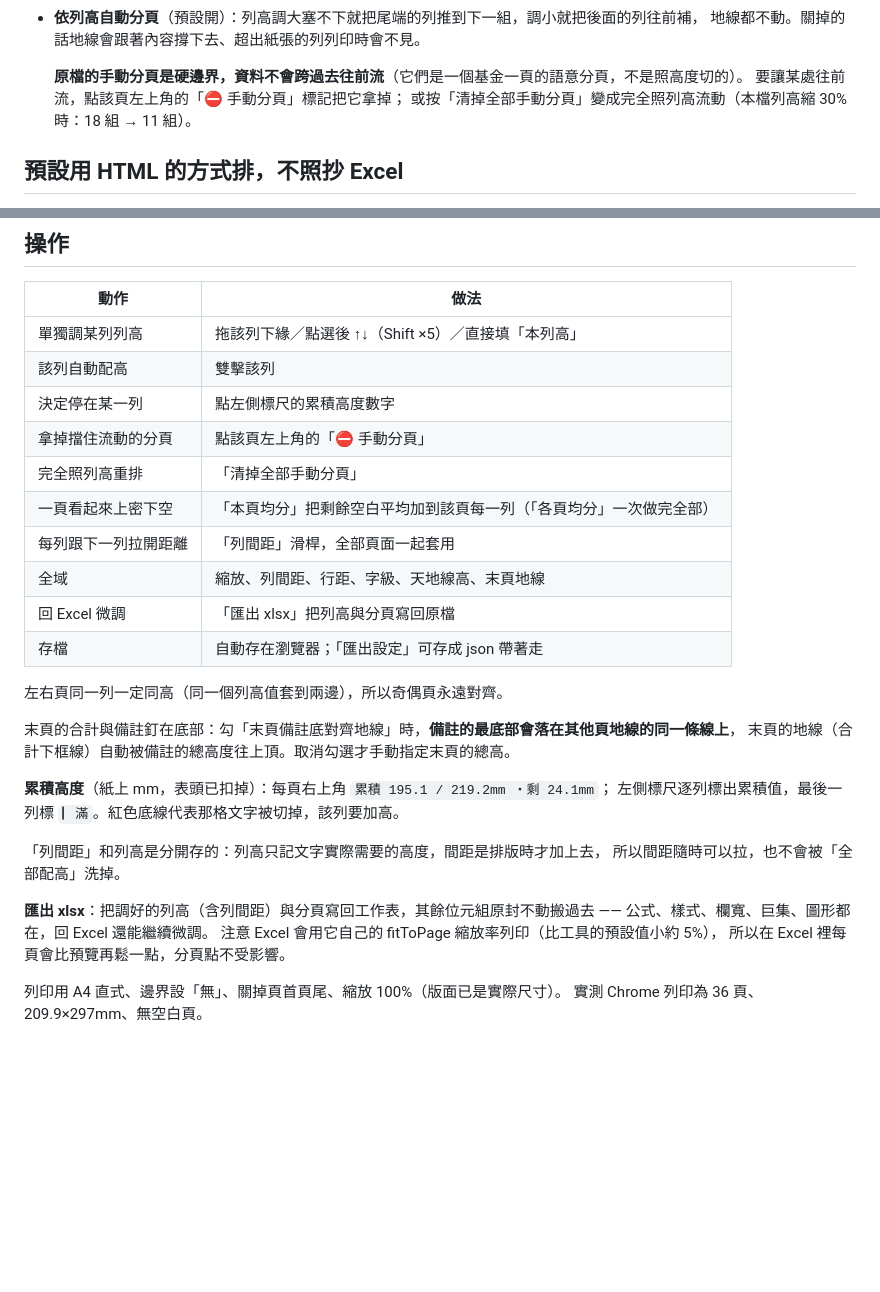
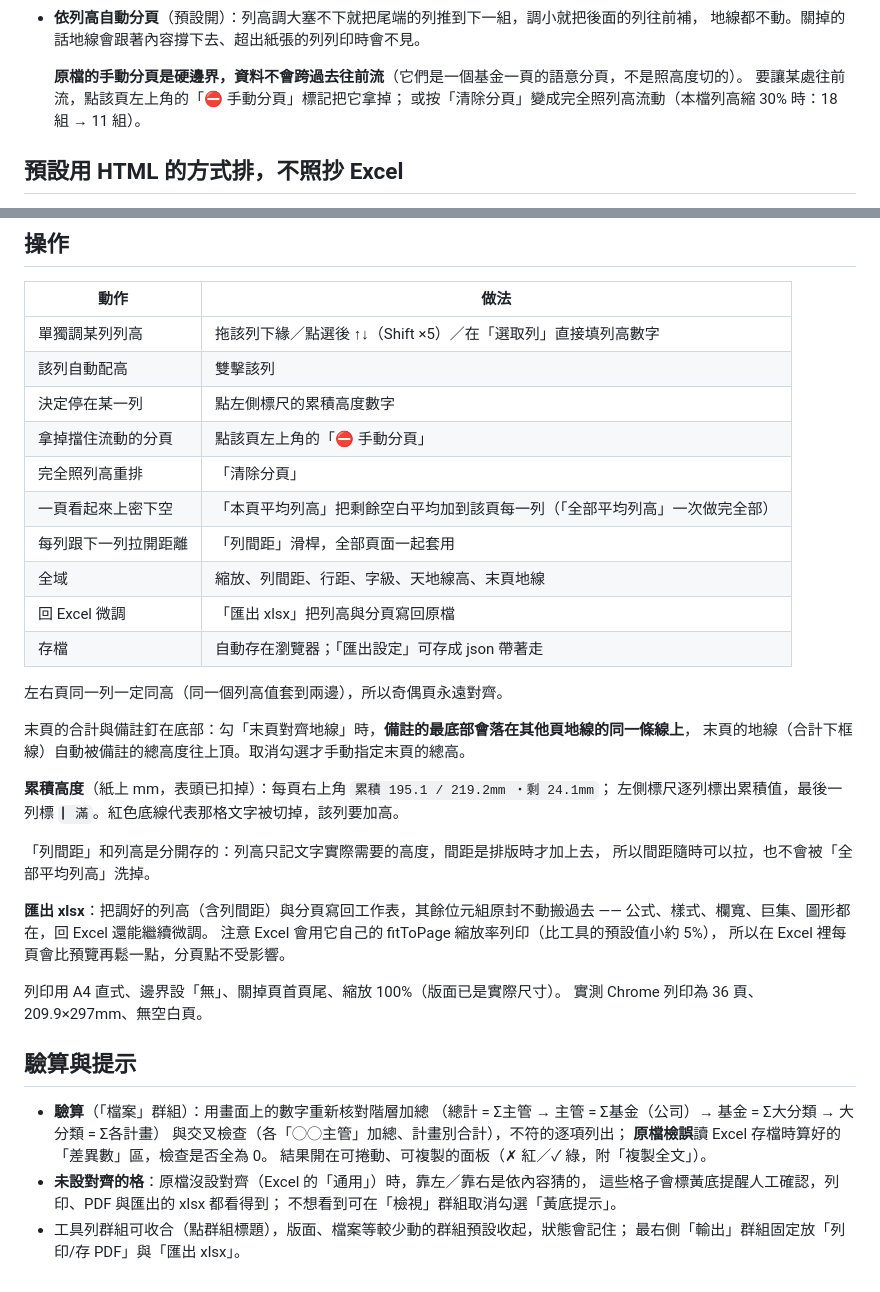
Before and after one commit to cormort/xls2spread, a Markdown page: README.md, 2 parts joined by grey strips. Drawn GitHub-style; blank space fills up the shorter version.

Commit message:
docs: README 按鈕名稱同步 + 補驗算/黃底提示/工具列收合說明

```diff
--- a/README.md
+++ b/README.md
@@ -99,7 +99,7 @@ python3 xls2spread.py 固資成本效益分析表.xls
 
   **原檔的手動分頁是硬邊界，資料不會跨過去往前流**（它們是一個基金一頁的語意分頁，不是照高度切的）。
   要讓某處往前流，點該頁左上角的「⛔ 手動分頁」標記把它拿掉；
-  或按「清掉全部手動分頁」變成完全照列高流動（本檔列高縮 30% 時：18 組 → 11 組）。
+  或按「清除分頁」變成完全照列高流動（本檔列高縮 30% 時：18 組 → 11 組）。
 
 ## 預設用 HTML 的方式排，不照抄 Excel
 
@@ -121,12 +121,12 @@ Excel 的列高是被儲存格網格逼出來的（同一列左右兩邊要一
 
 | 動作 | 做法 |
 |---|---|
-| 單獨調某列列高 | 拖該列下緣／點選後 ↑↓（Shift ×5）／直接填「本列高」 |
+| 單獨調某列列高 | 拖該列下緣／點選後 ↑↓（Shift ×5）／在「選取列」直接填列高數字 |
 | 該列自動配高 | 雙擊該列 |
 | 決定停在某一列 | 點左側標尺的累積高度數字 |
 | 拿掉擋住流動的分頁 | 點該頁左上角的「⛔ 手動分頁」 |
-| 完全照列高重排 | 「清掉全部手動分頁」 |
-| 一頁看起來上密下空 | 「本頁均分」把剩餘空白平均加到該頁每一列（「各頁均分」一次做完全部） |
+| 完全照列高重排 | 「清除分頁」 |
+| 一頁看起來上密下空 | 「本頁平均列高」把剩餘空白平均加到該頁每一列（「全部平均列高」一次做完全部） |
 | 每列跟下一列拉開距離 | 「列間距」滑桿，全部頁面一起套用 |
 | 全域 | 縮放、列間距、行距、字級、天地線高、末頁地線 |
 | 回 Excel 微調 | 「匯出 xlsx」把列高與分頁寫回原檔 |
@@ -134,14 +134,14 @@ Excel 的列高是被儲存格網格逼出來的（同一列左右兩邊要一
 
 左右頁同一列一定同高（同一個列高值套到兩邊），所以奇偶頁永遠對齊。
 
-末頁的合計與備註釘在底部：勾「末頁備註底對齊地線」時，**備註的最底部會落在其他頁地線的同一條線上**，
+末頁的合計與備註釘在底部：勾「末頁對齊地線」時，**備註的最底部會落在其他頁地線的同一條線上**，
 末頁的地線（合計下框線）自動被備註的總高度往上頂。取消勾選才手動指定末頁的總高。
 
 **累積高度**（紙上 mm，表頭已扣掉）：每頁右上角 `累積 195.1 / 219.2mm ・剩 24.1mm`；
 左側標尺逐列標出累積值，最後一列標 `▏滿`。紅色底線代表那格文字被切掉，該列要加高。
 
 「列間距」和列高是分開存的：列高只記文字實際需要的高度，間距是排版時才加上去，
-所以間距隨時可以拉，也不會被「全部配高」洗掉。
+所以間距隨時可以拉，也不會被「全部平均列高」洗掉。
 
 **匯出 xlsx**：把調好的列高（含列間距）與分頁寫回工作表，其餘位元組原封不動搬過去 ——
 公式、樣式、欄寬、巨集、圖形都在，回 Excel 還能繼續微調。
@@ -150,3 +150,16 @@ Excel 的列高是被儲存格網格逼出來的（同一列左右兩邊要一
 
 列印用 A4 直式、邊界設「無」、關掉頁首頁尾、縮放 100%（版面已是實際尺寸）。
 實測 Chrome 列印為 36 頁、209.9×297mm、無空白頁。
+
+## 驗算與提示
+
+- **驗算**（「檔案」群組）：用畫面上的數字重新核對階層加總
+  （總計 = Σ主管 → 主管 = Σ基金（公司）→ 基金 = Σ大分類 → 大分類 = Σ各計畫）
+  與交叉檢查（各「◯◯主管」加總、計畫別合計），不符的逐項列出；
+  **原檔檢誤**讀 Excel 存檔時算好的「差異數」區，檢查是否全為 0。
+  結果開在可捲動、可複製的面板（✗ 紅／✓ 綠，附「複製全文」）。
+- **未設對齊的格**：原檔沒設對齊（Excel 的「通用」）時，靠左／靠右是依內容猜的，
+  這些格子會標黃底提醒人工確認，列印、PDF 與匯出的 xlsx 都看得到；
+  不想看到可在「檢視」群組取消勾選「黃底提示」。
+- 工具列群組可收合（點群組標題），版面、檔案等較少動的群組預設收起，狀態會記住；
+  最右側「輸出」群組固定放「列印/存 PDF」與「匯出 xlsx」。
```
